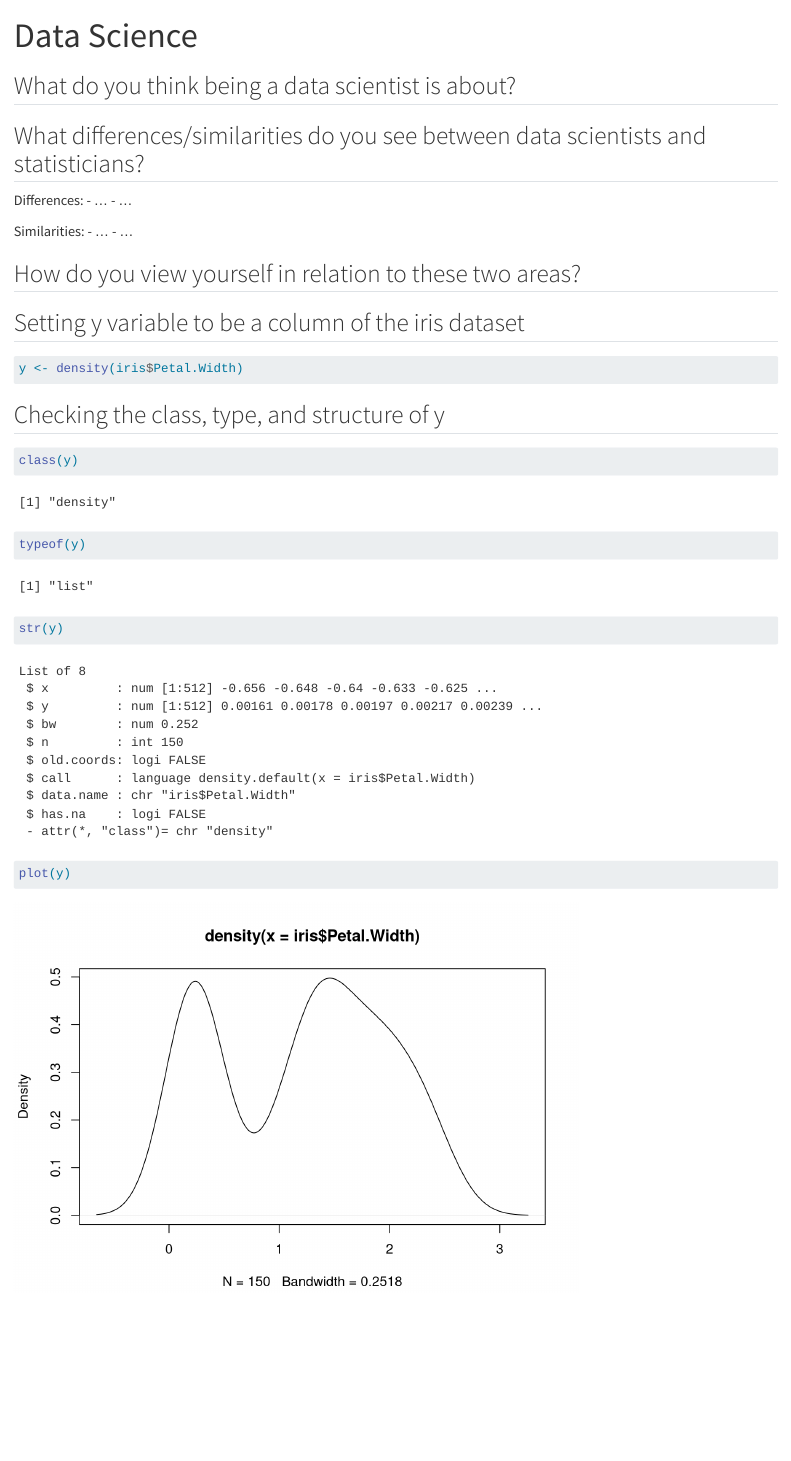
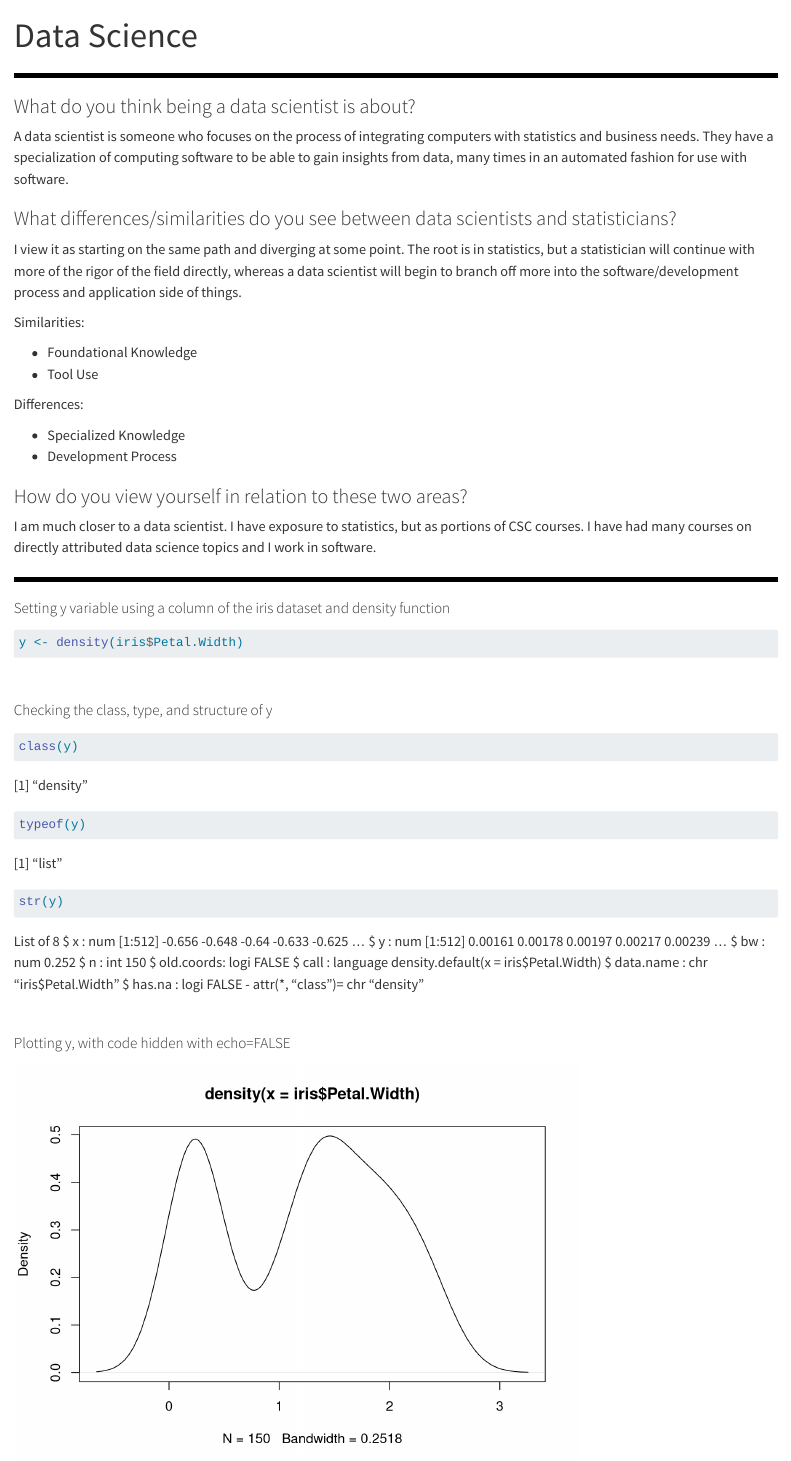
Before and after one commit to SteveJones92/ST558-DSF, a Quarto document (Data_Science.qmd): the page in a window 1100 px wide, from its top. Rendered offline with R 4.5, knitr and Pandoc in place of Quarto, with nearby package versions.

Commit message:
added answers to questions

````diff
--- a/Data_Science.qmd
+++ b/Data_Science.qmd
@@ -4,34 +4,53 @@ format: html
 editor: visual
 ---
 
-## What do you think being a data scientist is about?
+<hr style="border: 3px solid black;" />
 
-## What differences/similarities do you see between data scientists and statisticians?
+### What do you think being a data scientist is about?
+
+A data scientist is someone who focuses on the process of integrating computers with statistics and business needs. They have a specialization of computing software to be able to gain insights from data, many times in an automated fashion for use with software.
+
+### What differences/similarities do you see between data scientists and statisticians?
+
+I view it as starting on the same path and diverging at some point. The root is in statistics, but a statistician will continue with more of the rigor of the field directly, whereas a data scientist will begin to branch off more into the software/development process and application side of things.
+
+Similarities:
+
+-   Foundational Knowledge
+-   Tool Use
 
 Differences:
-- ...
-- ...
 
-Similarities:
-- ...
-- ...
+-   Specialized Knowledge
+-   Development Process
 
-## How do you view yourself in relation to these two areas?
+### How do you view yourself in relation to these two areas?
 
+I am much closer to a data scientist. I have exposure to statistics, but as portions of CSC courses. I have had many courses on directly attributed data science topics and I work in software.
 
-## Setting y variable to be a column of the iris dataset
+<hr style="border: 3px solid black;" />
+
+#### Setting y variable using a column of the iris dataset and density function
+
 ```{r}
 y <- density(iris$Petal.Width)
 ```
 
-## Checking the class, type, and structure of y
+<br>
+
+#### Checking the class, type, and structure of y
+
 ```{r}
+#| results: asis
 class(y)
 typeof(y)
 str(y)
 ```
 
+<br>
 
+#### Plotting y, with code hidden with echo=FALSE
 ```{r}
+#| echo=FALSE
 plot(y)
 ```
````
Also changed, not shown: docs/search.json, 12 other files.
